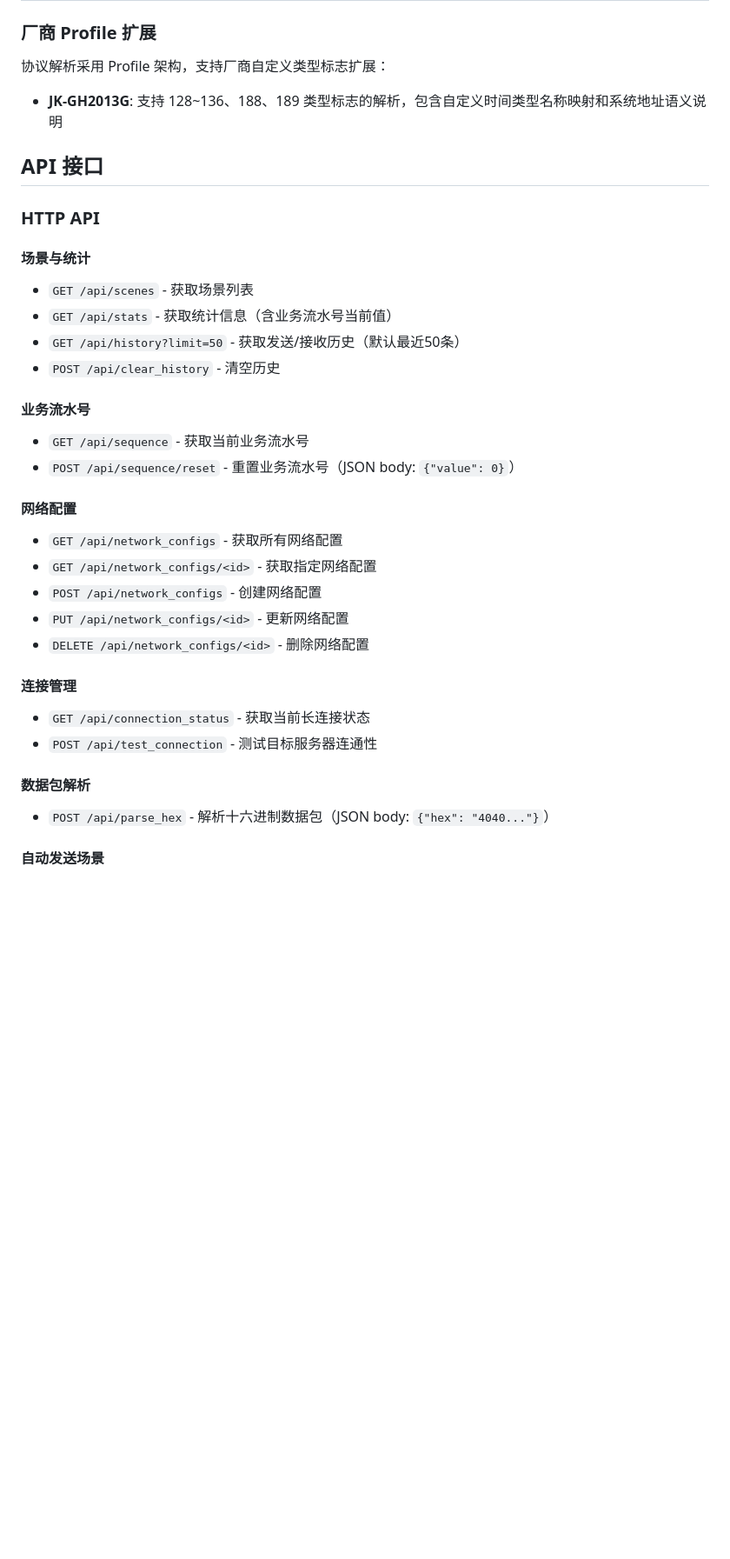
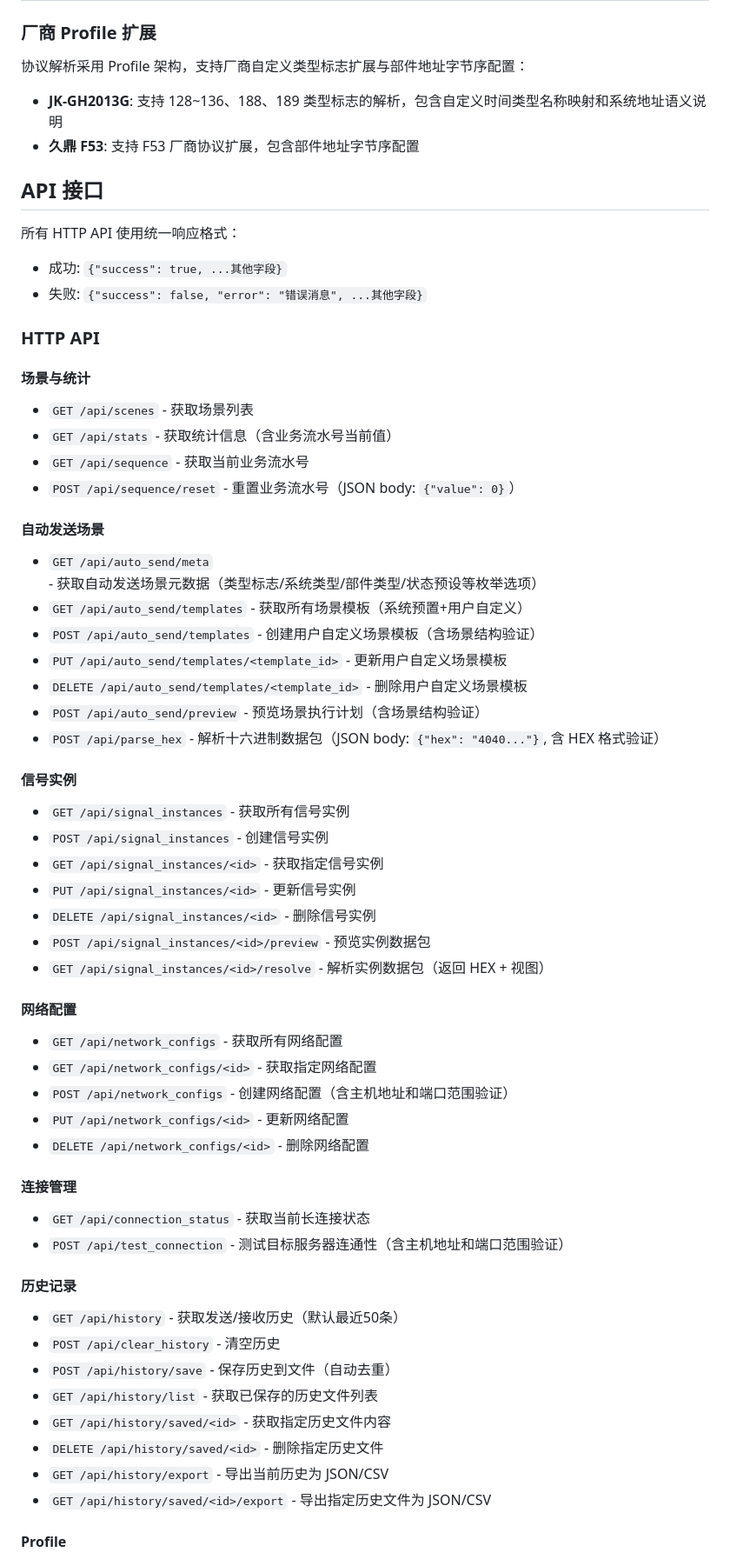
Before and after one commit to yangyiyuan/firelink-pro, a Markdown page: README.md, the part around one of its changes. Shown at 87% size. Rendered like a GitHub page; blank space fills up the shorter version.

```diff
--- a/README.md
+++ b/README.md
@@ -234,11 +298,16 @@ python app.py
 
 ### 厂商 Profile 扩展
 
-协议解析采用 Profile 架构，支持厂商自定义类型标志扩展：
+协议解析采用 Profile 架构，支持厂商自定义类型标志扩展与部件地址字节序配置：
 
 - **JK-GH2013G**: 支持 128~136、188、189 类型标志的解析，包含自定义时间类型名称映射和系统地址语义说明
+- **久鼎 F53**: 支持 F53 厂商协议扩展，包含部件地址字节序配置
 
 ## API 接口
+
+所有 HTTP API 使用统一响应格式：
+- 成功: `{"success": true, ...其他字段}`
+- 失败: `{"success": false, "error": "错误消息", ...其他字段}`
 
 ### HTTP API
 
@@ -246,30 +315,52 @@ python app.py
 
 - `GET /api/scenes` - 获取场景列表
 - `GET /api/stats` - 获取统计信息（含业务流水号当前值）
-- `GET /api/history?limit=50` - 获取发送/接收历史（默认最近50条）
-- `POST /api/clear_history` - 清空历史
-
-#### 业务流水号
-
 - `GET /api/sequence` - 获取当前业务流水号
 - `POST /api/sequence/reset` - 重置业务流水号（JSON body: `{"value": 0}`）
+
+#### 自动发送场景
+
+- `GET /api/auto_send/meta` - 获取自动发送场景元数据（类型标志/系统类型/部件类型/状态预设等枚举选项）
+- `GET /api/auto_send/templates` - 获取所有场景模板（系统预置+用户自定义）
+- `POST /api/auto_send/templates` - 创建用户自定义场景模板（含场景结构验证）
+- `PUT /api/auto_send/templates/<template_id>` - 更新用户自定义场景模板
+- `DELETE /api/auto_send/templates/<template_id>` - 删除用户自定义场景模板
+- `POST /api/auto_send/preview` - 预览场景执行计划（含场景结构验证）
+- `POST /api/parse_hex` - 解析十六进制数据包（JSON body: `{"hex": "4040..."}`, 含 HEX 格式验证）
+
+#### 信号实例
+
+- `GET /api/signal_instances` - 获取所有信号实例
+- `POST /api/signal_instances` - 创建信号实例
+- `GET /api/signal_instances/<id>` - 获取指定信号实例
+- `PUT /api/signal_instances/<id>` - 更新信号实例
+- `DELETE /api/signal_instances/<id>` - 删除信号实例
+- `POST /api/signal_instances/<id>/preview` - 预览实例数据包
+- `GET /api/signal_instances/<id>/resolve` - 解析实例数据包（返回 HEX + 视图）
 
 #### 网络配置
 
 - `GET /api/network_configs` - 获取所有网络配置
 - `GET /api/network_configs/<id>` - 获取指定网络配置
-- `POST /api/network_configs` - 创建网络配置
+- `POST /api/network_configs` - 创建网络配置（含主机地址和端口范围验证）
 - `PUT /api/network_configs/<id>` - 更新网络配置
 - `DELETE /api/network_configs/<id>` - 删除网络配置
 
 #### 连接管理
 
 - `GET /api/connection_status` - 获取当前长连接状态
-- `POST /api/test_connection` - 测试目标服务器连通性
+- `POST /api/test_connection` - 测试目标服务器连通性（含主机地址和端口范围验证）
 
-#### 数据包解析
+#### 历史记录
 
-- `POST /api/parse_hex` - 解析十六进制数据包（JSON body: `{"hex": "4040..."}`）
+- `GET /api/history` - 获取发送/接收历史（默认最近50条）
+- `POST /api/clear_history` - 清空历史
+- `POST /api/history/save` - 保存历史到文件（自动去重）
+- `GET /api/history/list` - 获取已保存的历史文件列表
+- `GET /api/history/saved/<id>` - 获取指定历史文件内容
+- `DELETE /api/history/saved/<id>` - 删除指定历史文件
+- `GET /api/history/export` - 导出当前历史为 JSON/CSV
+- `GET /api/history/saved/<id>/export` - 导出指定历史文件为 JSON/CSV
 
-#### 自动发送场景
+#### Profile
 
```
Also changed, not shown: other parts of README.md (+141 -75 lines).
